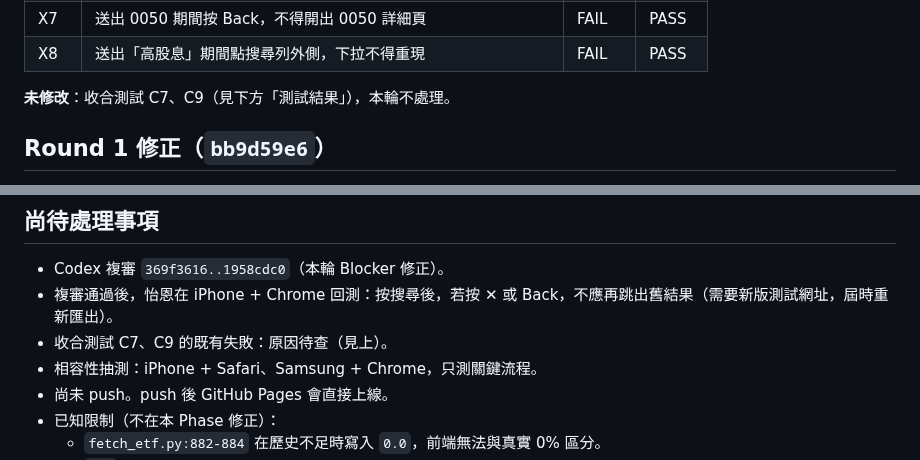
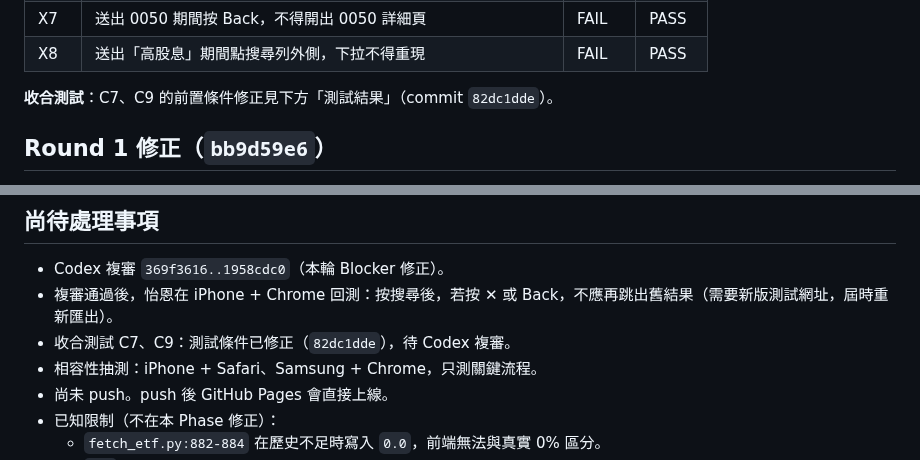
Before and after one commit to p14090060/cashflow-etf, a Markdown page: AI_HANDOFF.md, 2 parts joined by grey strips. GitHub-like rendering.

```diff
--- a/AI_HANDOFF.md
+++ b/AI_HANDOFF.md
@@ -92,7 +93,7 @@
 | X7 | 送出 0050 期間按 Back，不得開出 0050 詳細頁 | FAIL | PASS |
 | X8 | 送出「高股息」期間點搜尋列外側，下拉不得重現 | FAIL | PASS |
 
-**未修改**：收合測試 C7、C9（見下方「測試結果」），本輪不處理。
+**收合測試**：C7、C9 的前置條件修正見下方「測試結果」（commit `82dc1dde`）。
 
 ## Round 1 修正（`bb9d59e6`）
 
@@ -200,7 +205,7 @@
 
 - Codex 複審 `369f3616..1958cdc0`（本輪 Blocker 修正）。
 - 複審通過後，怡恩在 iPhone + Chrome 回測：按搜尋後，若按 ✕ 或 Back，不應再跳出舊結果（需要新版測試網址，屆時重新匯出）。
-- 收合測試 C7、C9 的既有失敗：原因待查（見上）。
+- 收合測試 C7、C9：測試條件已修正（`82dc1dde`），待 Codex 複審。
 - 相容性抽測：iPhone + Safari、Samsung + Chrome，只測關鍵流程。
 - 尚未 push。push 後 GitHub Pages 會直接上線。
 - 已知限制（不在本 Phase 修正）：
```
Also changed, not shown: other parts of AI_HANDOFF.md (+14 -9 lines), PHASE2_CHANGELOG.md (+1 -1 lines).
